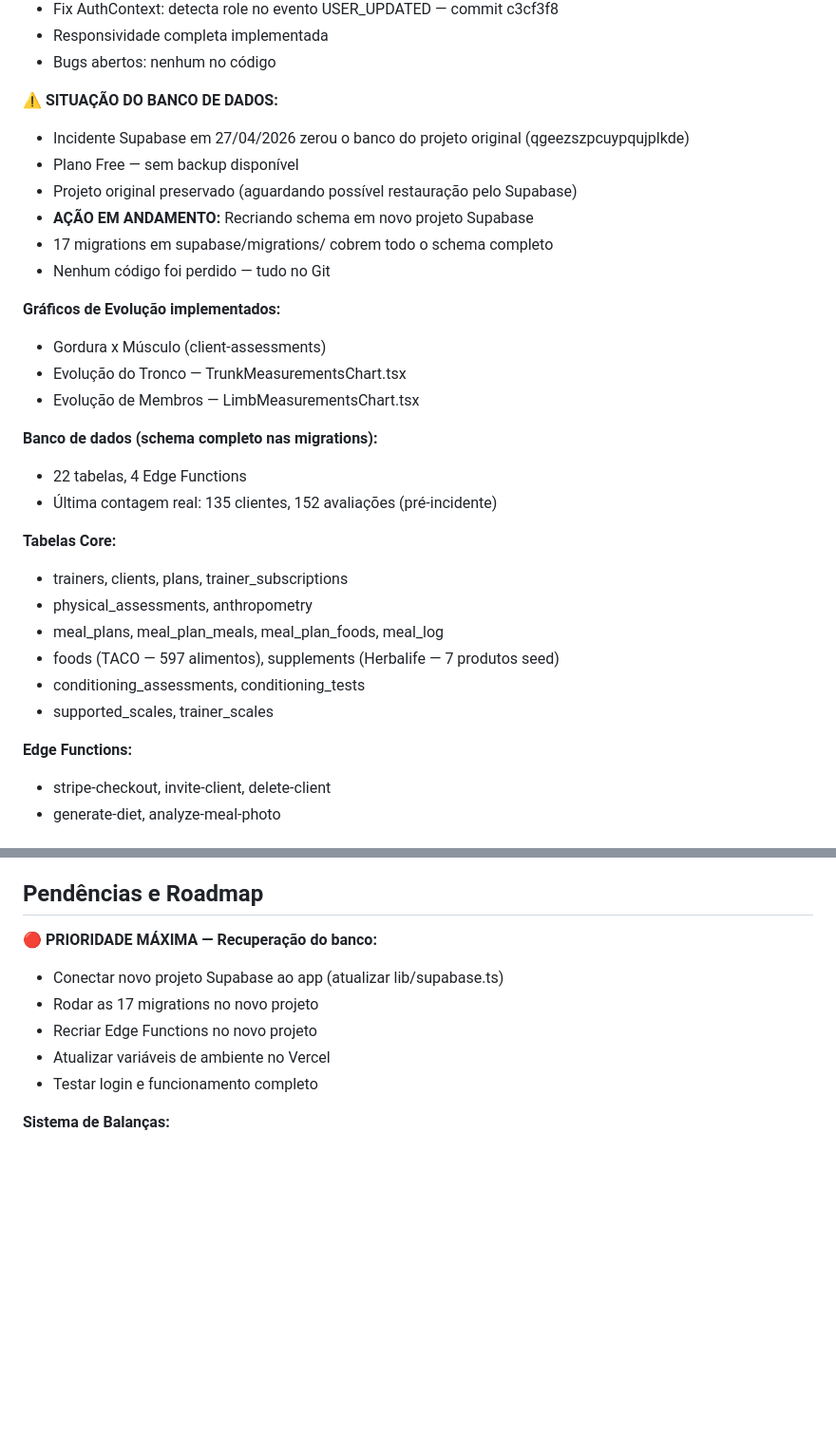
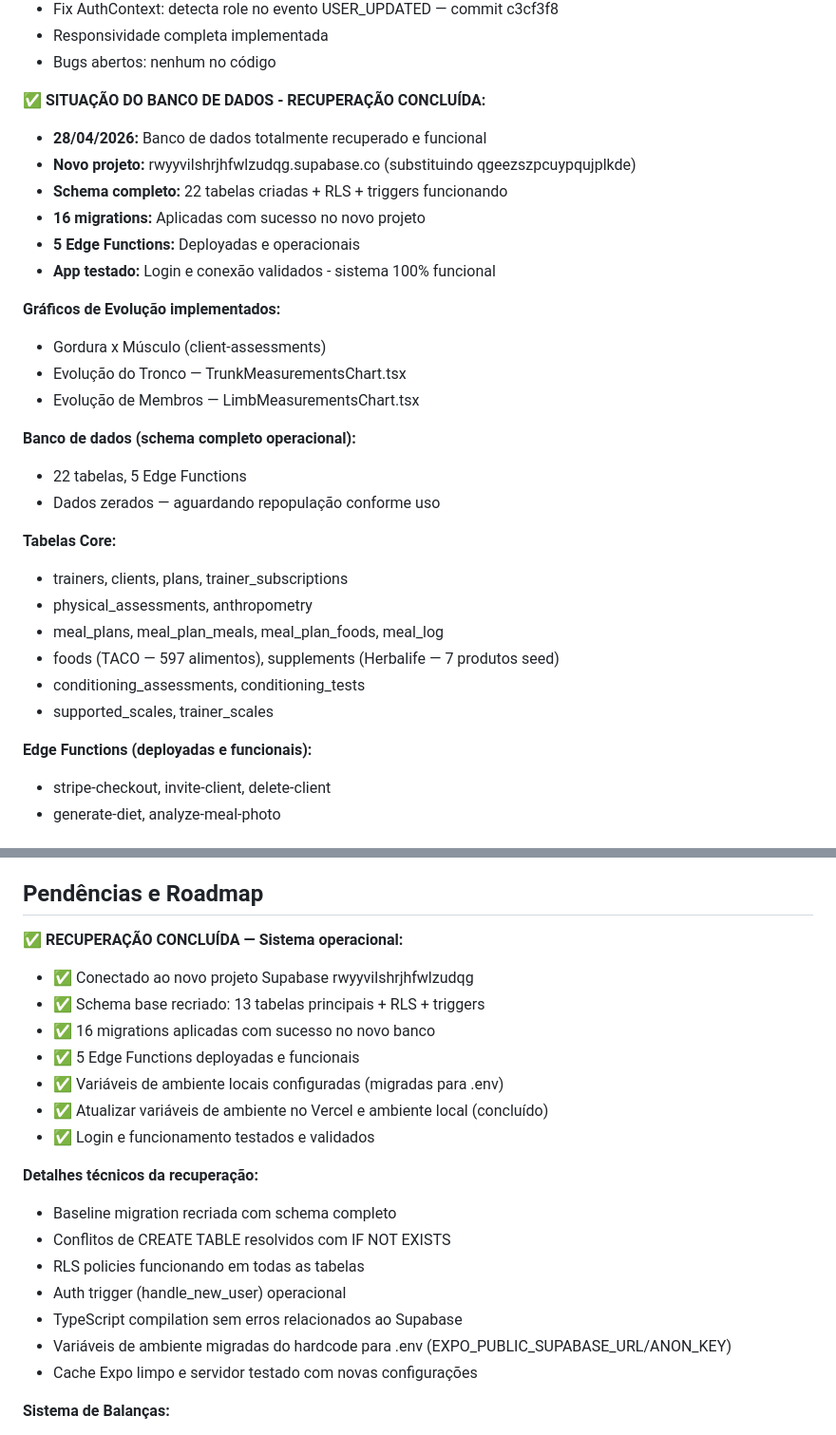
Before and after one commit to alzejones/vortex-primus-app, a Markdown page: CLAUDE.md, 2 parts joined by grey strips. Shown at 95% size. Drawn GitHub-style; blank space fills up the shorter version.

Commit message:
docs: atualiza status de deploy na Vercel para o novo banco Supabase

```diff
--- a/CLAUDE.md
+++ b/CLAUDE.md
@@ -83,22 +83,22 @@ vortex-primus-app/
 - Responsividade completa implementada
 - Bugs abertos: nenhum no código
 
-**⚠️ SITUAÇÃO DO BANCO DE DADOS:**
-- Incidente Supabase em 27/04/2026 zerou o banco do projeto original (qgeezszpcuypqujplkde)
-- Plano Free — sem backup disponível
-- Projeto original preservado (aguardando possível restauração pelo Supabase)
-- **AÇÃO EM ANDAMENTO:** Recriando schema em novo projeto Supabase
-- 17 migrations em supabase/migrations/ cobrem todo o schema completo
-- Nenhum código foi perdido — tudo no Git
+**✅ SITUAÇÃO DO BANCO DE DADOS - RECUPERAÇÃO CONCLUÍDA:**
+- **28/04/2026:** Banco de dados totalmente recuperado e funcional
+- **Novo projeto:** rwyyvilshrjhfwlzudqg.supabase.co (substituindo qgeezszpcuypqujplkde)
+- **Schema completo:** 22 tabelas criadas + RLS + triggers funcionando
+- **16 migrations:** Aplicadas com sucesso no novo projeto
+- **5 Edge Functions:** Deployadas e operacionais
+- **App testado:** Login e conexão validados - sistema 100% funcional
 
 **Gráficos de Evolução implementados:**
 - Gordura x Músculo (client-assessments)
 - Evolução do Tronco — TrunkMeasurementsChart.tsx
 - Evolução de Membros — LimbMeasurementsChart.tsx
 
-**Banco de dados (schema completo nas migrations):**
-- 22 tabelas, 4 Edge Functions
-- Última contagem real: 135 clientes, 152 avaliações (pré-incidente)
+**Banco de dados (schema completo operacional):**
+- 22 tabelas, 5 Edge Functions
+- Dados zerados — aguardando repopulação conforme uso
 
 **Tabelas Core:**
 - trainers, clients, plans, trainer_subscriptions
@@ -108,7 +108,7 @@ vortex-primus-app/
 - conditioning_assessments, conditioning_tests
 - supported_scales, trainer_scales
 
-**Edge Functions:**
+**Edge Functions (deployadas e funcionais):**
 - stripe-checkout, invite-client, delete-client
 - generate-diet, analyze-meal-photo
 
@@ -127,12 +127,23 @@ vortex-primus-app/
 
 ## Pendências e Roadmap
 
-**🔴 PRIORIDADE MÁXIMA — Recuperação do banco:**
-- Conectar novo projeto Supabase ao app (atualizar lib/supabase.ts)
-- Rodar as 17 migrations no novo projeto
-- Recriar Edge Functions no novo projeto
-- Atualizar variáveis de ambiente no Vercel
-- Testar login e funcionamento completo
+**✅ RECUPERAÇÃO CONCLUÍDA — Sistema operacional:**
+- ✅ Conectado ao novo projeto Supabase rwyyvilshrjhfwlzudqg
+- ✅ Schema base recriado: 13 tabelas principais + RLS + triggers
+- ✅ 16 migrations aplicadas com sucesso no novo banco
+- ✅ 5 Edge Functions deployadas e funcionais
+- ✅ Variáveis de ambiente locais configuradas (migradas para .env)
+- ✅ Atualizar variáveis de ambiente no Vercel e ambiente local (concluído)
+- ✅ Login e funcionamento testados e validados
+
+**Detalhes técnicos da recuperação:**
+- Baseline migration recriada com schema completo
+- Conflitos de CREATE TABLE resolvidos com IF NOT EXISTS
+- RLS policies funcionando em todas as tabelas
+- Auth trigger (handle_new_user) operacional
+- TypeScript compilation sem erros relacionados ao Supabase
+- Variáveis de ambiente migradas do hardcode para .env (EXPO_PUBLIC_SUPABASE_URL/ANON_KEY)
+- Cache Expo limpo e servidor testado com novas configurações
 
 **Sistema de Balanças:**
 - Fase 3 — Auto-pesagem do aluno (convite via link, igual ao módulo Dieta)
```
